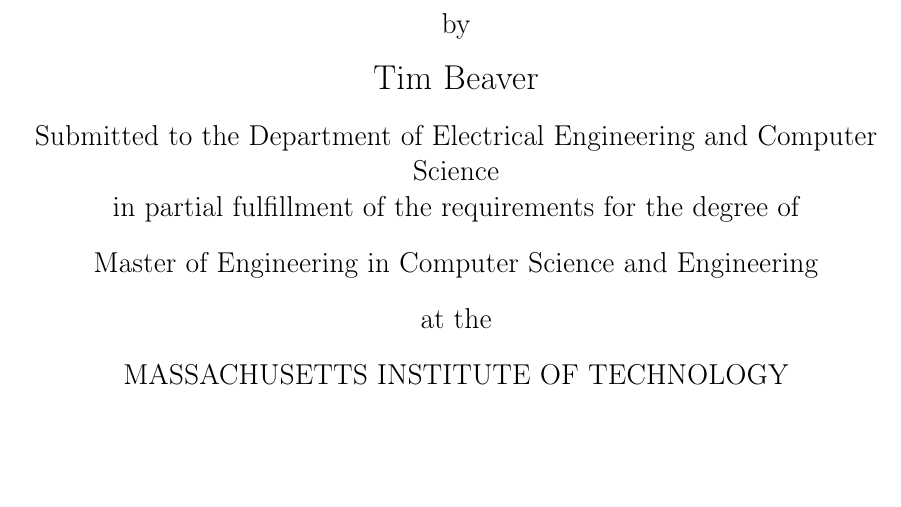
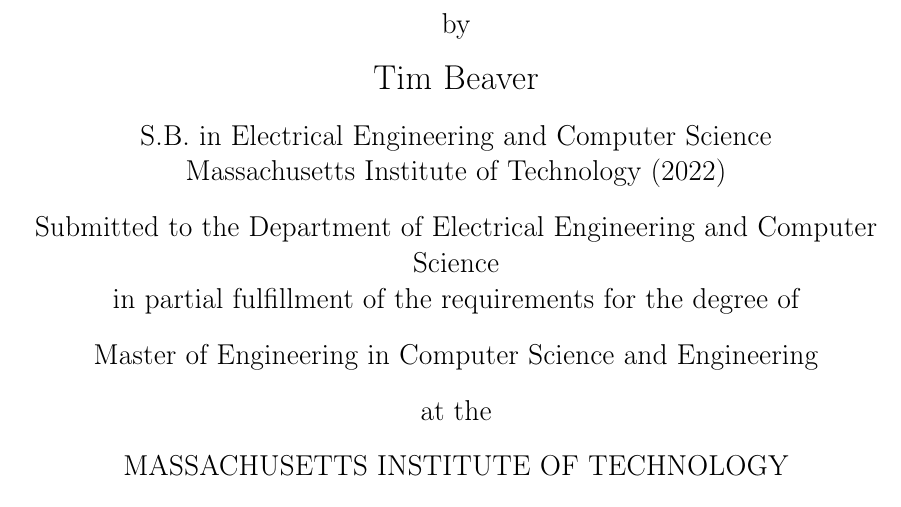
Before and after one commit to bkettle/mit-thesis-template, a LaTeX thesis (main.tex, which reads cover.tex): part of page 1 of 24, cut so that both start at the same text, the shorter picture padded with empty space. Compiled offline with pdfLaTeX.

Commit message:
uncomment prev degree by default

```diff
--- a/cover.tex
+++ b/cover.tex
@@ -53,7 +53,7 @@
 \author{Tim Beaver}
 % If you wish to list your previous degrees on the cover page, use the
 % previous degrees command:
-%       \prevdegrees{A.A., Harvard University (1985)}
+\prevdegrees{S.B. in Electrical Engineering and Computer Science \\ Massachusetts Institute of Technology (2022)}
 % You can use the \\ command to list multiple previous degrees
 %       \prevdegrees{B.S., University of California (1978) \\
 %                    S.M., Massachusetts Institute of Technology (1981)}
```
